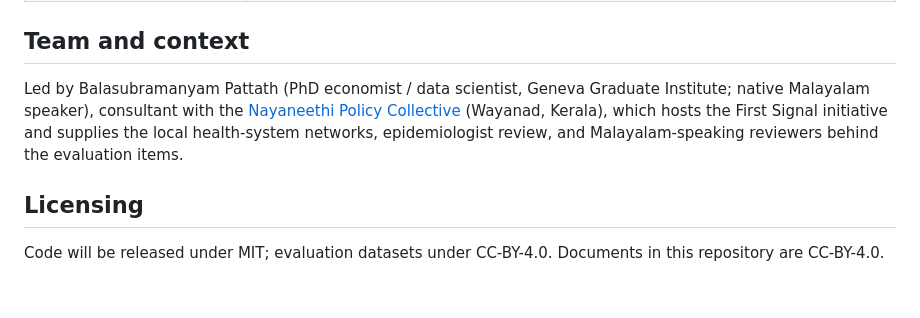
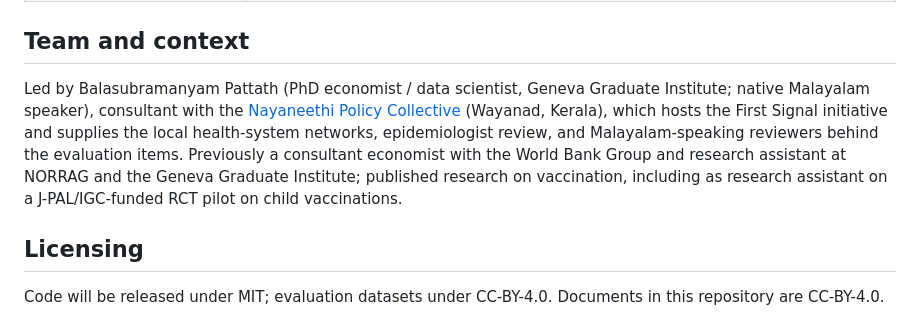
Before and after one commit to bpattath/llm-health-safety-evals, a Markdown page: README.md, the part around the change. GitHub-like rendering; blank space fills up the shorter version.

Commit message:
Team section: add World Bank, NORRAG, Graduate Institute, vaccination research background
Co-Authored-By: Claude Fable 5 <noreply@anthropic.com>

```diff
--- a/README.md
+++ b/README.md
@@ -43,7 +43,7 @@ Models: Claude Sonnet 5, GPT-5.6-terra, Gemini 2.5 Flash, Llama 3.3 70B, Gemma 3
 
 ## Team and context
 
-Led by Balasubramanyam Pattath (PhD economist / data scientist, Geneva Graduate Institute; native Malayalam speaker), consultant with the [Nayaneethi Policy Collective](https://www.nayaneethi.com) (Wayanad, Kerala), which hosts the First Signal initiative and supplies the local health-system networks, epidemiologist review, and Malayalam-speaking reviewers behind the evaluation items.
+Led by Balasubramanyam Pattath (PhD economist / data scientist, Geneva Graduate Institute; native Malayalam speaker), consultant with the [Nayaneethi Policy Collective](https://www.nayaneethi.com) (Wayanad, Kerala), which hosts the First Signal initiative and supplies the local health-system networks, epidemiologist review, and Malayalam-speaking reviewers behind the evaluation items. Previously a consultant economist with the World Bank Group and research assistant at NORRAG and the Geneva Graduate Institute; published research on vaccination, including as research assistant on a J-PAL/IGC-funded RCT pilot on child vaccinations.
 
 ## Licensing
 
```
